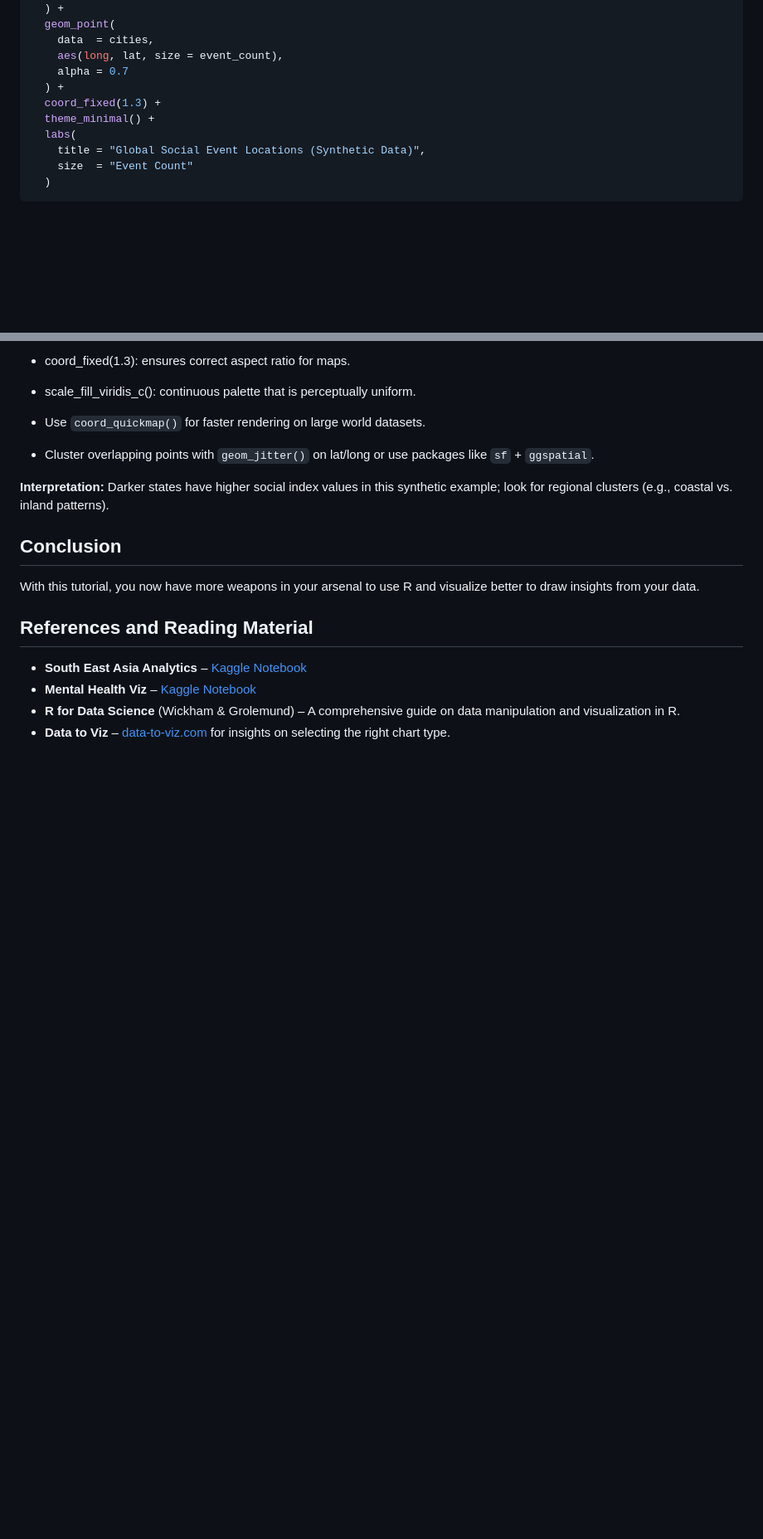
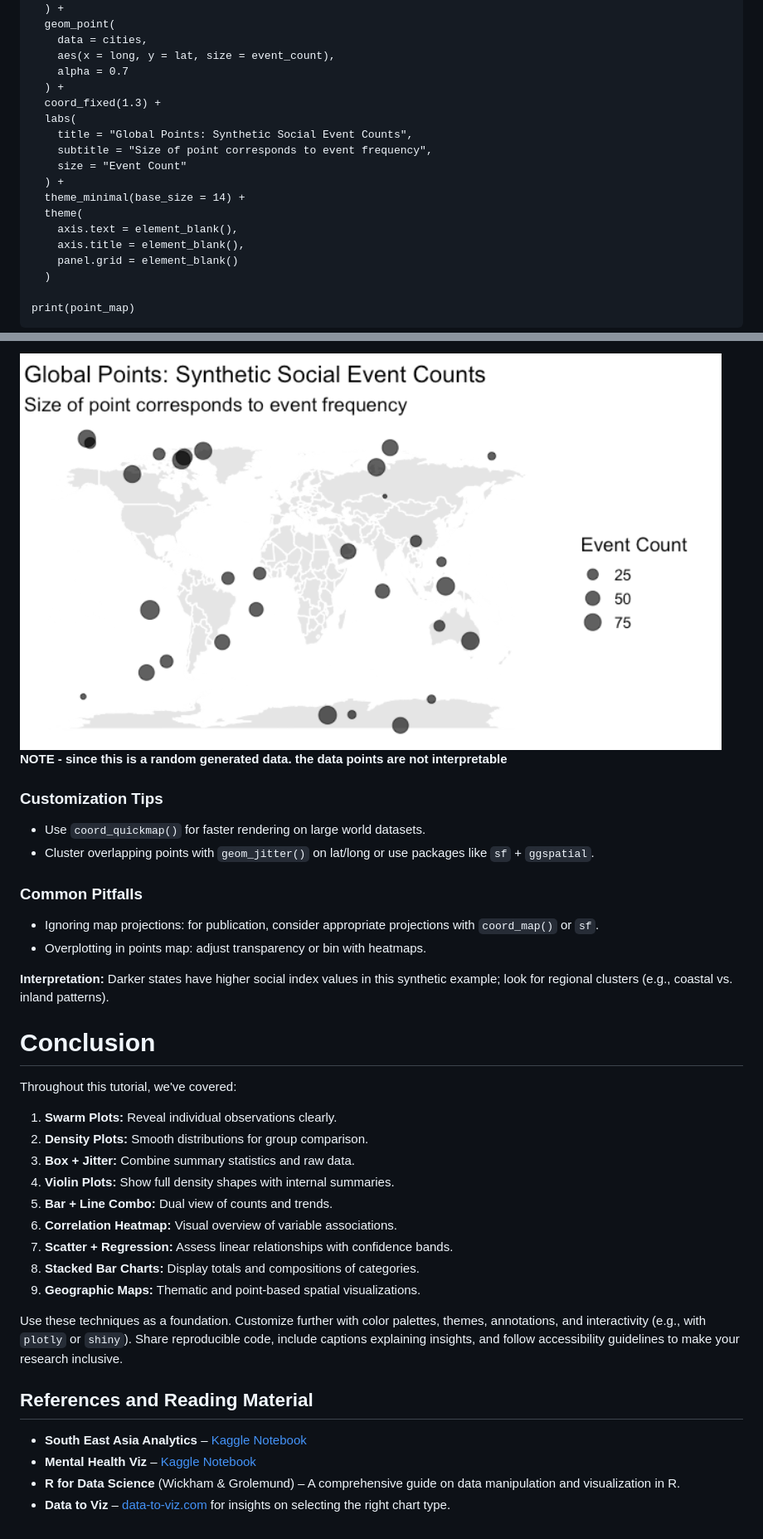
Before and after one commit to shyamgupta196/Visualization-Better-With-R, a Markdown page: readme.md, 2 parts joined by grey strips. Shown: that part at 83% size. GitHub-like rendering; pictures changed too: image-10.png (added); blank space fills up the shorter version.

````diff
--- a/readme.md
+++ b/readme.md
@@ -629,14 +660,22 @@ ggplot() +
     color = "white"
   ) +
   geom_point(
-    data  = cities,
-    aes(long, lat, size = event_count),
+    data = cities,
+    aes(x = long, y = lat, size = event_count),
     alpha = 0.7
   ) +
   coord_fixed(1.3) +
-  theme_minimal() +
   labs(
-    title = "Global Social Event Locations (Synthetic Data)",
-    size  = "Event Count"
+    title = "Global Points: Synthetic Social Event Counts",
+    subtitle = "Size of point corresponds to event frequency",
+    size = "Event Count"
+  ) +
+  theme_minimal(base_size = 14) +
+  theme(
+    axis.text = element_blank(),
+    axis.title = element_blank(),
+    panel.grid = element_blank()
   )
+
+print(point_map)
 ```
@@ -645,15 +682,35 @@ ggplot() +
 
-- coord_fixed(1.3): ensures correct aspect ratio for maps.
-- scale_fill_viridis_c(): continuous palette that is perceptually uniform.
+![alt text](image-10.png)
+**NOTE - since this is a random generated data. the data points are not interpretable**
+
+### Customization Tips
 
 - Use `coord_quickmap()` for faster rendering on large world datasets.
 - Cluster overlapping points with `geom_jitter()` on lat/long or use packages like `sf` + `ggspatial`.
 
+### Common Pitfalls
+
+- Ignoring map projections: for publication, consider appropriate projections with `coord_map()` or `sf`.
+- Overplotting in points map: adjust transparency or bin with heatmaps.
+
+
 **Interpretation:** Darker states have higher social index values in this synthetic example; look for regional clusters (e.g., coastal vs. inland patterns).
 
-## Conclusion
+# Conclusion
 
-With this tutorial, you now have more weapons in your arsenal to use R and visualize better to draw insights from your data.
+Throughout this tutorial, we've covered:
+
+1. **Swarm Plots:** Reveal individual observations clearly.
+2. **Density Plots:** Smooth distributions for group comparison.
+3. **Box + Jitter:** Combine summary statistics and raw data.
+4. **Violin Plots:** Show full density shapes with internal summaries.
+5. **Bar + Line Combo:** Dual view of counts and trends.
+6. **Correlation Heatmap:** Visual overview of variable associations.
+7. **Scatter + Regression:** Assess linear relationships with confidence bands.
+8. **Stacked Bar Charts:** Display totals and compositions of categories.
+9. **Geographic Maps:** Thematic and point-based spatial visualizations.
+
+Use these techniques as a foundation. Customize further with color palettes, themes, annotations, and interactivity (e.g., with `plotly` or `shiny`). Share reproducible code, include captions explaining insights, and follow accessibility guidelines to make your research inclusive.
 
 ## References and Reading Material
 
````
Also changed, not shown: other parts of readme.md (+48 -19 lines), image-9.png (added), 1 other file.
